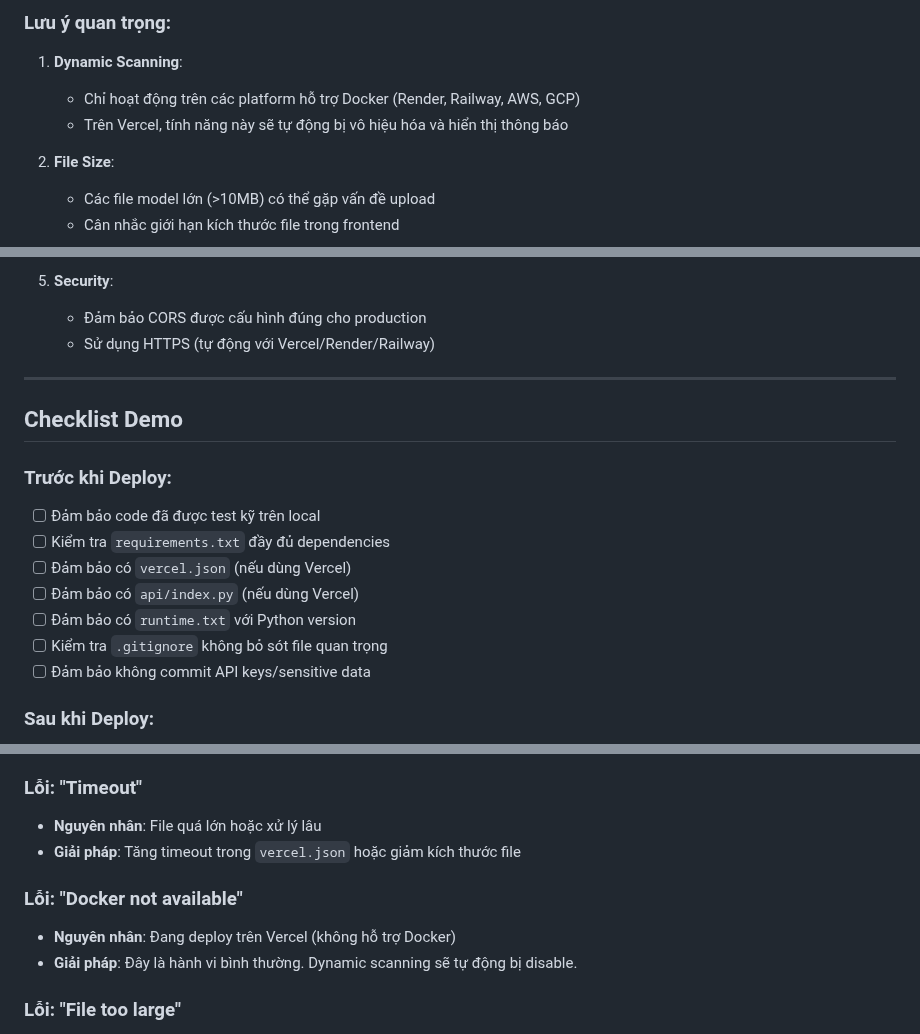
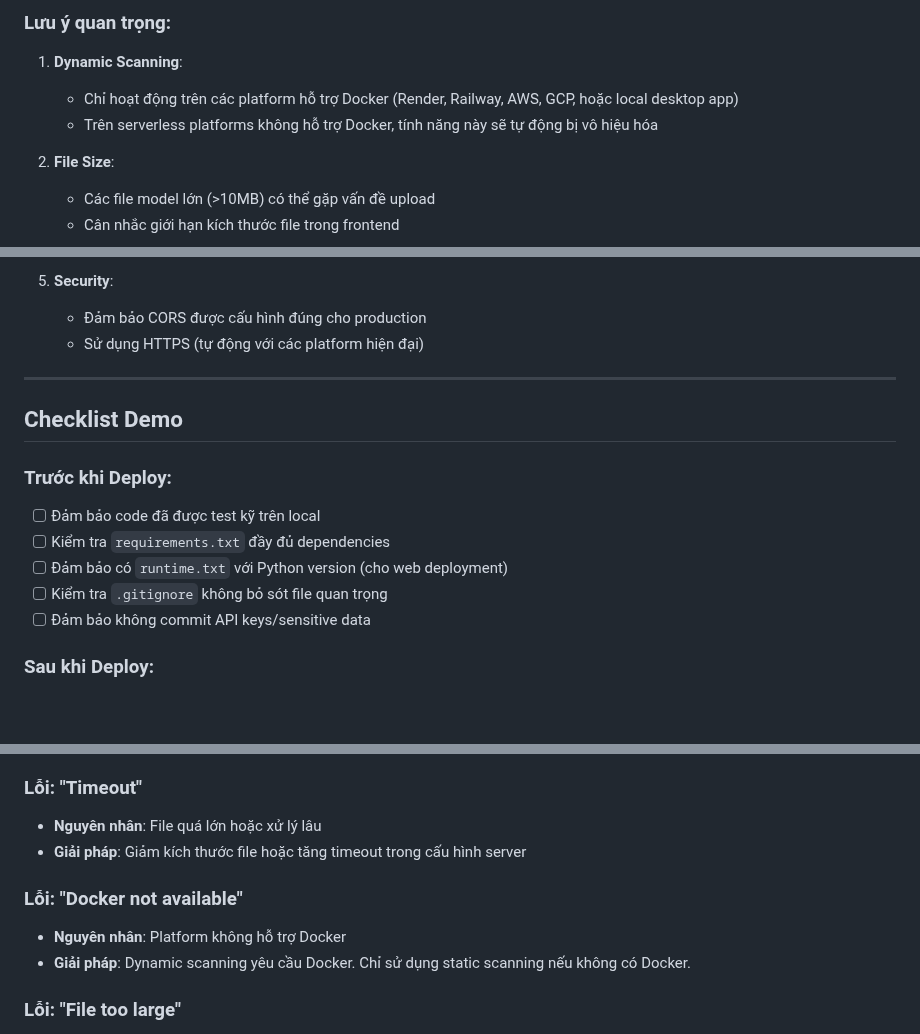
Before and after one commit to Dylan-Ki/VeriModel, a Markdown page: DEPLOYMENT.md, 3 parts joined by grey strips. GitHub-like rendering; blank space fills up the shorter version.

```diff
--- a/DEPLOYMENT.md
+++ b/DEPLOYMENT.md
@@ -251,8 +176,8 @@ Heroku là một lựa chọn cổ điển nhưng vẫn hoạt động tốt.
 ### Lưu ý quan trọng:
 
 1. **Dynamic Scanning**:
-   - Chỉ hoạt động trên các platform hỗ trợ Docker (Render, Railway, AWS, GCP)
-   - Trên Vercel, tính năng này sẽ tự động bị vô hiệu hóa và hiển thị thông báo
+   - Chỉ hoạt động trên các platform hỗ trợ Docker (Render, Railway, AWS, GCP, hoặc local desktop app)
+   - Trên serverless platforms không hỗ trợ Docker, tính năng này sẽ tự động bị vô hiệu hóa
 
 2. **File Size**:
    - Các file model lớn (>10MB) có thể gặp vấn đề upload
@@ -268,7 +193,7 @@ Heroku là một lựa chọn cổ điển nhưng vẫn hoạt động tốt.
 
 5. **Security**:
    - Đảm bảo CORS được cấu hình đúng cho production
-   - Sử dụng HTTPS (tự động với Vercel/Render/Railway)
+   - Sử dụng HTTPS (tự động với các platform hiện đại)
 
 ---
 
@@ -278,9 +203,7 @@ Heroku là một lựa chọn cổ điển nhưng vẫn hoạt động tốt.
 
 - [ ] Đảm bảo code đã được test kỹ trên local
 - [ ] Kiểm tra `requirements.txt` đầy đủ dependencies
-- [ ] Đảm bảo có `vercel.json` (nếu dùng Vercel)
-- [ ] Đảm bảo có `api/index.py` (nếu dùng Vercel)
-- [ ] Đảm bảo có `runtime.txt` với Python version
+- [ ] Đảm bảo có `runtime.txt` với Python version (cho web deployment)
 - [ ] Kiểm tra `.gitignore` không bỏ sót file quan trọng
 - [ ] Đảm bảo không commit API keys/sensitive data
 
@@ -319,11 +242,11 @@ Heroku là một lựa chọn cổ điển nhưng vẫn hoạt động tốt.
 
 ### Lỗi: "Timeout"
 - **Nguyên nhân**: File quá lớn hoặc xử lý lâu
-- **Giải pháp**: Tăng timeout trong `vercel.json` hoặc giảm kích thước file
+- **Giải pháp**: Giảm kích thước file hoặc tăng timeout trong cấu hình server
 
 ### Lỗi: "Docker not available"
-- **Nguyên nhân**: Đang deploy trên Vercel (không hỗ trợ Docker)
-- **Giải pháp**: Đây là hành vi bình thường. Dynamic scanning sẽ tự động bị disable.
+- **Nguyên nhân**: Platform không hỗ trợ Docker
+- **Giải pháp**: Dynamic scanning yêu cầu Docker. Chỉ sử dụng static scanning nếu không có Docker.
 
 ### Lỗi: "File too large"
 - **Nguyên nhân**: File upload vượt quá giới hạn
```
Also changed, not shown: other parts of DEPLOYMENT.md (+17 -92 lines), DEMO_CHECKLIST.md (+12 -9 lines), QUICK_START_DEPLOY.md (deleted, +0 -113 lines).
